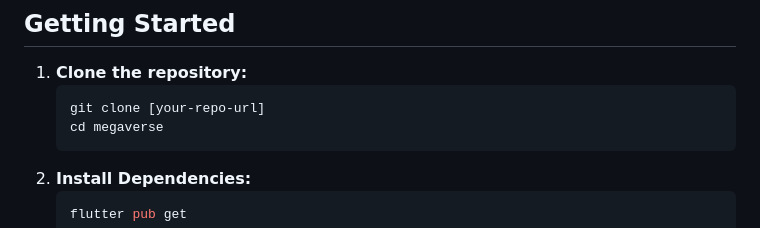
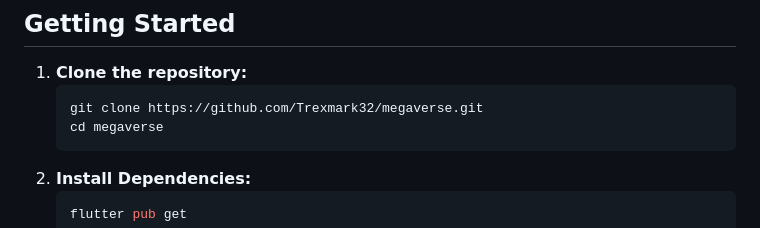
Before and after one commit to Trexmark32/megaverse, a Markdown page: README.md, the part around the change. Drawn GitHub-style.

````diff
--- a/README.md
+++ b/README.md
@@ -47,7 +47,7 @@ Megaverse is a cutting-edge Flutter application designed to be a social platform
 
 1.  **Clone the repository:**
     ```bash
-    git clone [your-repo-url]
+    git clone https://github.com/Trexmark32/megaverse.git
     cd megaverse
     ```
 2.  **Install Dependencies:**
````
